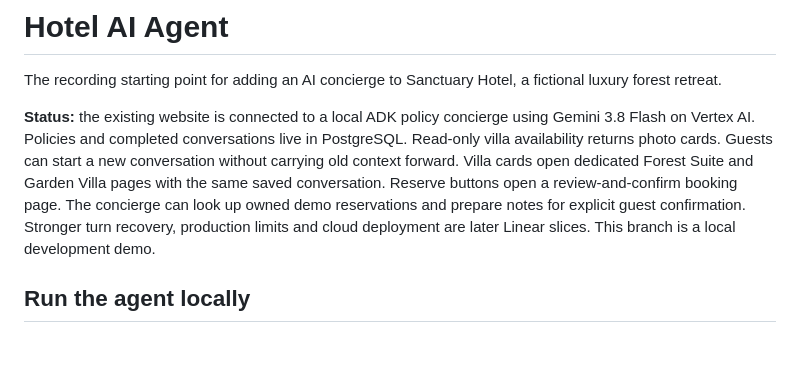
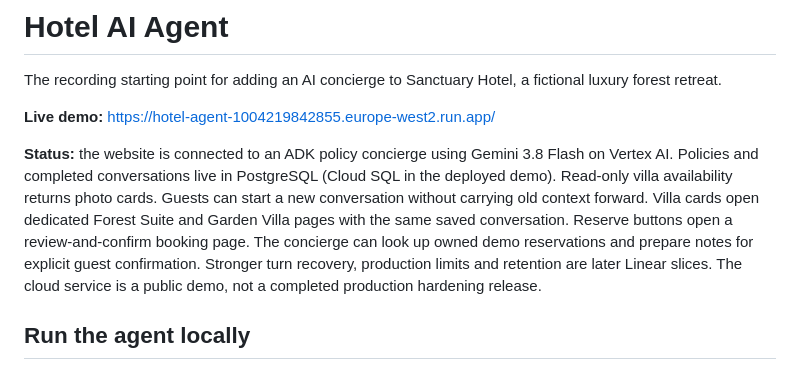
Before and after one commit to the-ai-engineer/hotel-ai-agent, a Markdown page: README.md, the part around the change. Drawn GitHub-style; blank space fills up the shorter version.

Commit message:
docs: record verified hotel cloud deployment

```diff
--- a/README.md
+++ b/README.md
@@ -3,14 +3,16 @@
 The recording starting point for adding an AI concierge to Sanctuary Hotel,
 a fictional luxury forest retreat.
 
-**Status:** the existing website is connected to a local ADK policy concierge using
+**Live demo:** https://hotel-agent-1004219842855.europe-west2.run.app/
+
+**Status:** the website is connected to an ADK policy concierge using
 Gemini 3.8 Flash on Vertex AI. Policies and completed conversations live in
-PostgreSQL. Read-only villa availability returns photo cards. Guests can start a
+PostgreSQL (Cloud SQL in the deployed demo). Read-only villa availability returns photo cards. Guests can start a
 new conversation without carrying old context forward. Villa cards open dedicated
 Forest Suite and Garden Villa pages with the same saved conversation. Reserve buttons
 open a review-and-confirm booking page. The concierge can look up owned demo
 reservations and prepare notes for explicit guest confirmation. Stronger turn recovery, production limits and
-cloud deployment are later Linear slices. This branch is a local development demo.
+retention are later Linear slices. The cloud service is a public demo, not a completed production hardening release.
 
 ## Run the agent locally
 
```
Also changed, not shown: resources/build-log.md (+26 -0 lines), resources/deployment-guide.md (added, +29 -0 lines).
